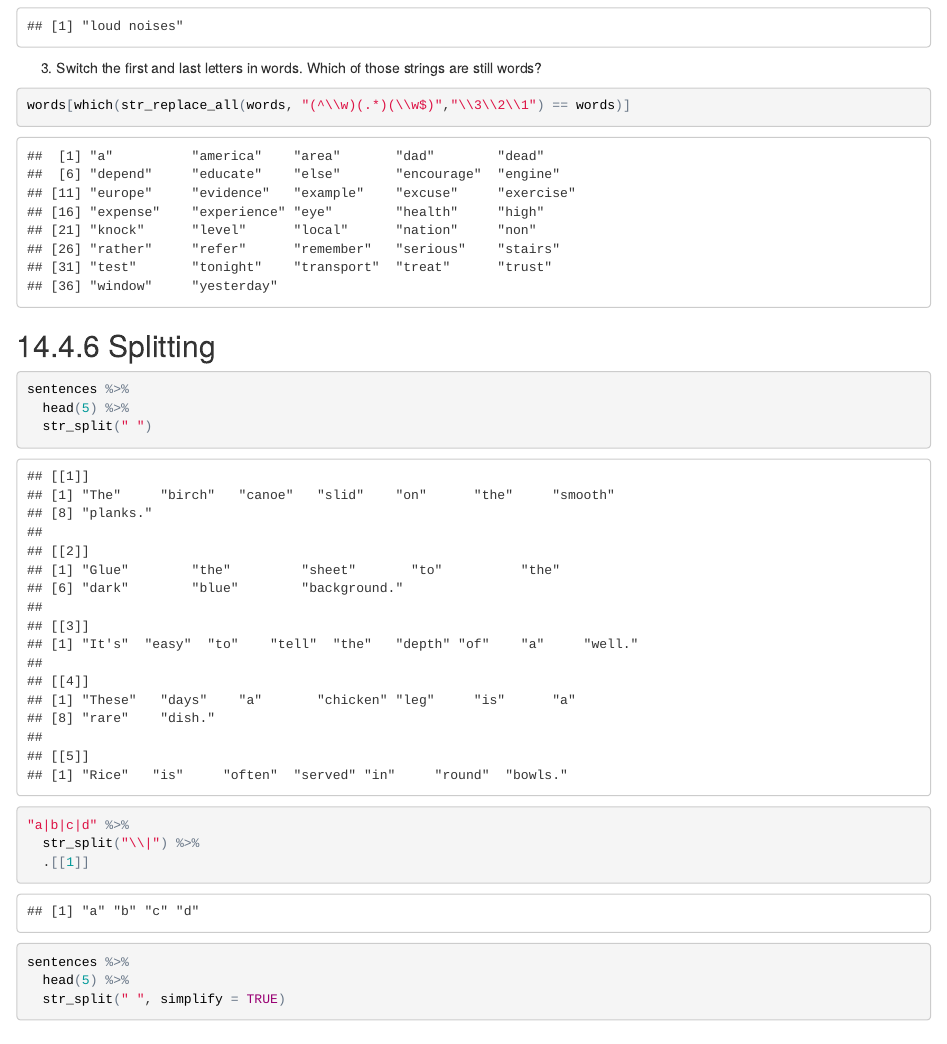
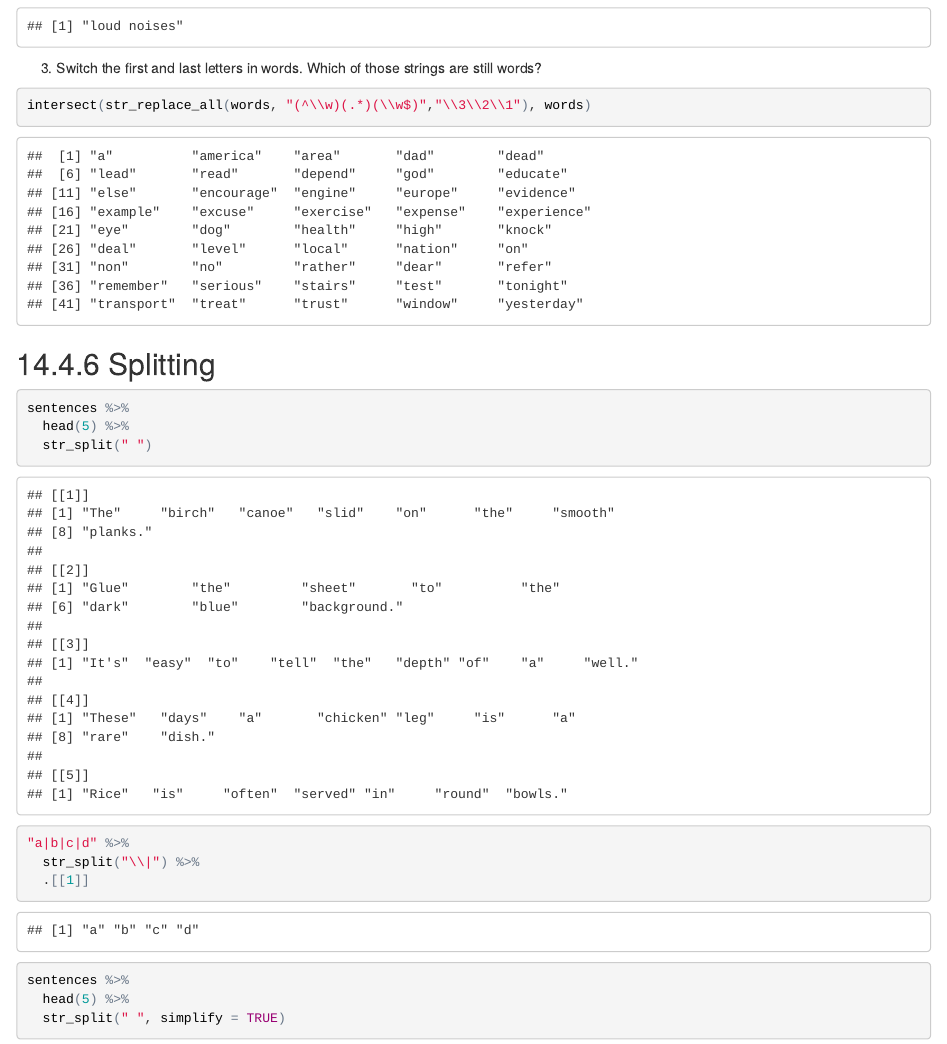
Before and after one commit to UCD-pbio-rclub/Rclub-r4ds_John.Davis, an R Markdown document (R-club-July-19/07_19_2017.Rmd): the page in a window 1100 px wide, from 13860 px down. The pictures show the output file R-club-July-19/07_19_2017.html that the author committed with the source, opened offline.

Commit message:
fix intersection

````diff
--- a/R-club-July-19/07_19_2017.Rmd
+++ b/R-club-July-19/07_19_2017.Rmd
@@ -252,7 +252,7 @@ str_replace_all(test, c("L" = "l", "O" = "o", "U" = "u", "D" = "d", "N" = "n", "
 3. Switch the first and last letters in words. Which of those strings are still words?
 
 ```{r}
-words[which(str_replace_all(words, "(^\\w)(.*)(\\w$)","\\3\\2\\1") == words)]
+intersect(str_replace_all(words, "(^\\w)(.*)(\\w$)","\\3\\2\\1"), words)
 ```
 
 ## 14.4.6 Splitting
````
Also changed, not shown: R-club-July-19/07_19_2017.html, R-club-July-19/07_19_2017.md.
